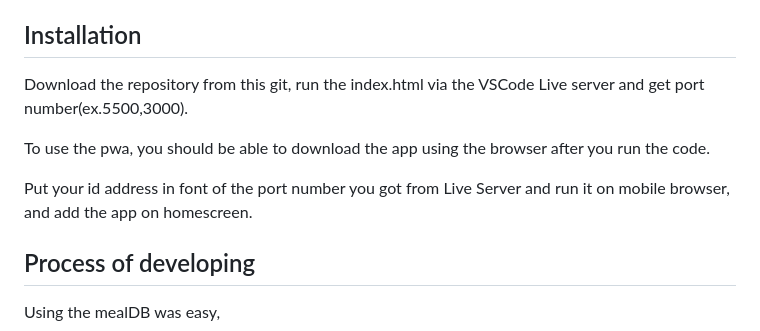
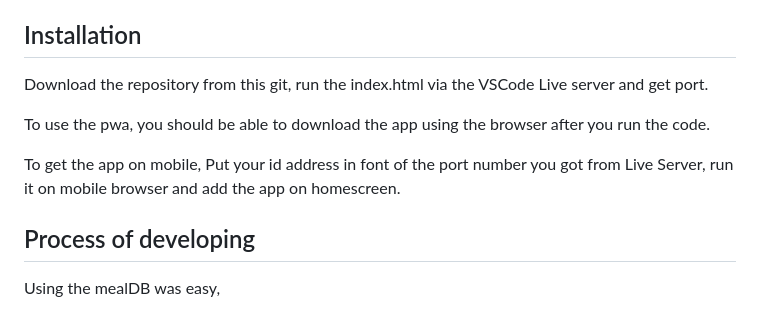
Before and after one commit to JXINN1/09-pwa, a Markdown page: README.md, the part around the change. Drawn GitHub-style.

```diff
--- a/README.md
+++ b/README.md
@@ -7,11 +7,11 @@ Cookit is a recipe app that uses mealDB API. Features include random recipe sugg
 
 ## Installation
 
-Download the repository from this git, run the index.html via the VSCode Live server and get port number(ex.5500,3000).
+Download the repository from this git, run the index.html via the VSCode Live server and get port.
 
 To use the pwa, you should be able to download the app using the browser after you run the code.
 
-Put your id address in font of the port number you got from Live Server and run it on mobile browser, and add the app on homescreen.
+To get the app on mobile, Put your id address in font of the port number you got from Live Server, run it on mobile browser and add the app on homescreen.
 
 
 ## Process of developing
```
